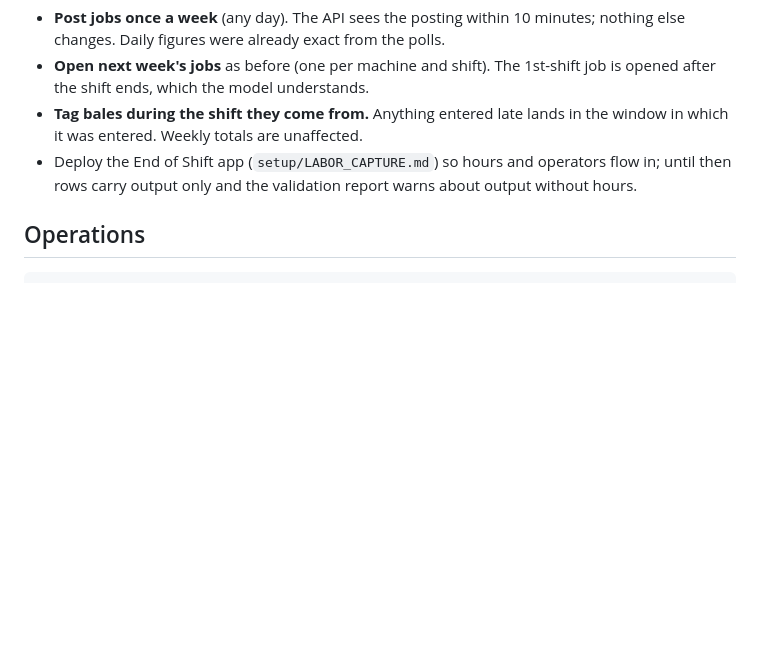
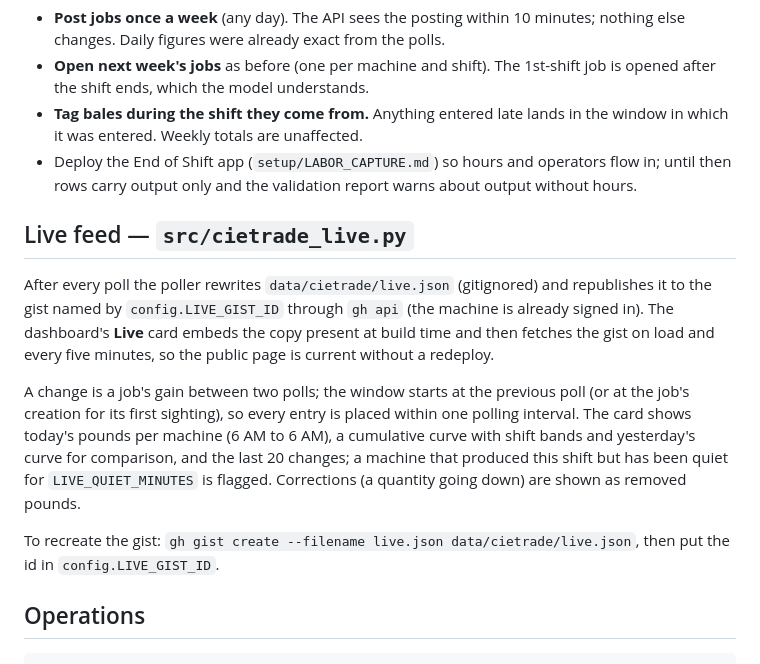
Before and after one commit to zabdulla/walton_production, a Markdown page: setup/CIETRADE_API.md, the part around the change. GitHub-like rendering; blank space fills up the shorter version.

Commit message:
Document the live feed and the gist it publishes to
Co-Authored-By: Claude Fable 5.1 <noreply@anthropic.com>

```diff
--- a/setup/CIETRADE_API.md
+++ b/setup/CIETRADE_API.md
@@ -78,6 +78,23 @@ Gmail fetch and payroll.
 - Deploy the End of Shift app (`setup/LABOR_CAPTURE.md`) so hours and operators flow in; until
   then rows carry output only and the validation report warns about output without hours.
 
+## Live feed — `src/cietrade_live.py`
+
+After every poll the poller rewrites `data/cietrade/live.json` (gitignored) and republishes
+it to the gist named by `config.LIVE_GIST_ID` through `gh api` (the machine is already signed
+in). The dashboard's **Live** card embeds the copy present at build time and then fetches
+the gist on load and every five minutes, so the public page is current without a redeploy.
+
+A change is a job's gain between two polls; the window starts at the previous poll (or at
+the job's creation for its first sighting), so every entry is placed within one polling
+interval. The card shows today's pounds per machine (6 AM to 6 AM), a cumulative curve
+with shift bands and yesterday's curve for comparison, and the last 20 changes; a machine
+that produced this shift but has been quiet for `LIVE_QUIET_MINUTES` is flagged. Corrections
+(a quantity going down) are shown as removed pounds.
+
+To recreate the gist: `gh gist create --filename live.json data/cietrade/live.json`, then put
+the id in `config.LIVE_GIST_ID`.
+
 ## Operations
 
     scripts/install_schedule.sh cietrade_poll     # every 10 min
```
